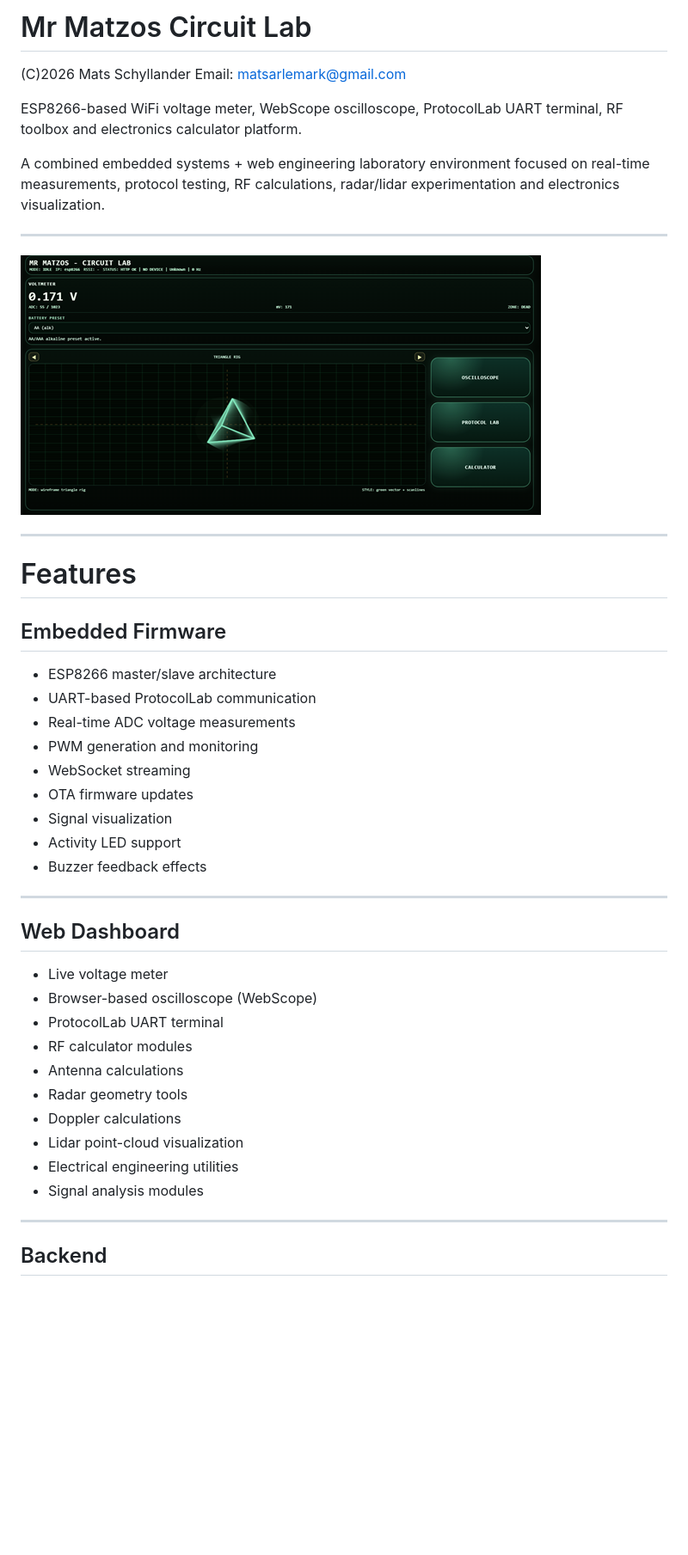
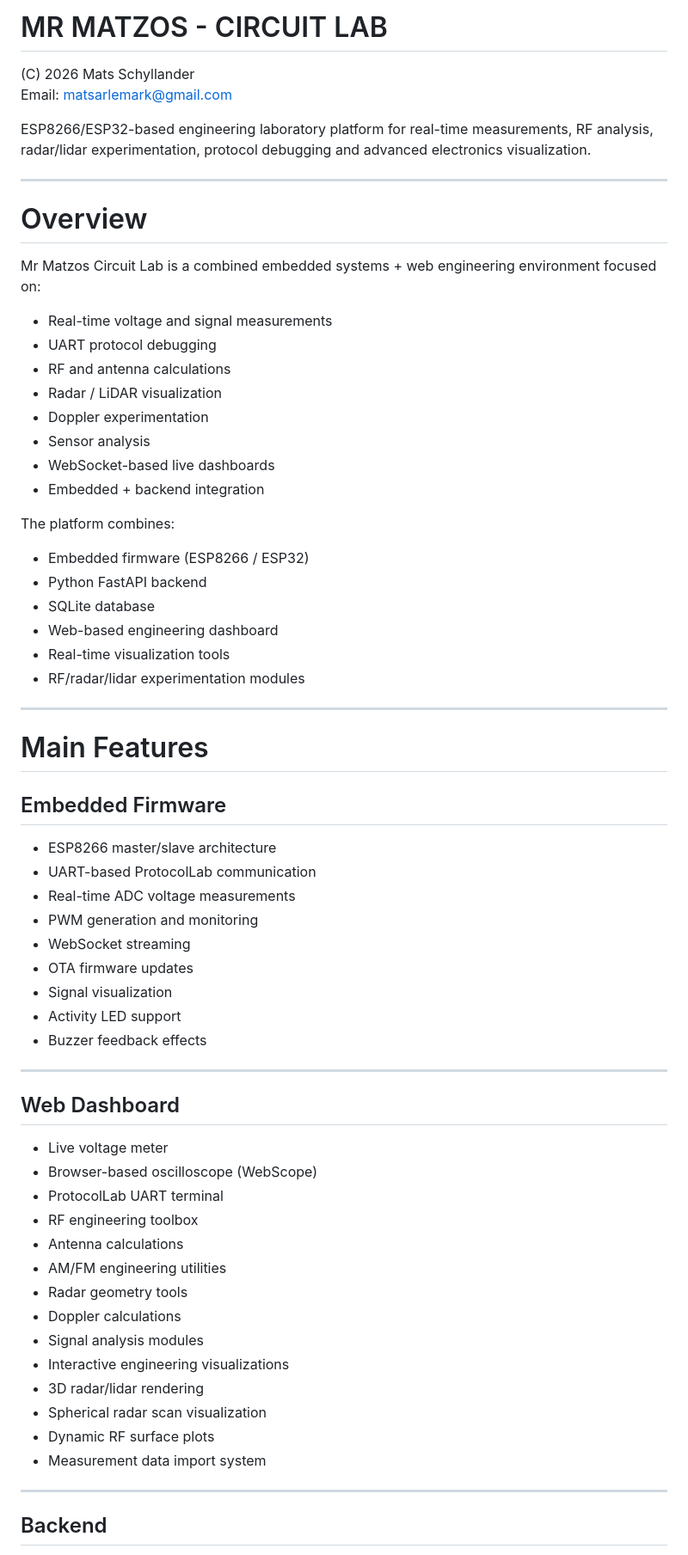
Before and after one commit to mschyllander/MrMatzo_Area51-wifi-voltage-meter, a Markdown page: README.md, the part around one of its changes. Shown at 86% size. Drawn GitHub-style; blank space fills up the shorter version.

Commit message:
Update with new visualisation tool

```diff
--- a/README.md
+++ b/README.md
@@ -1,46 +1,68 @@
-# Mr Matzos Circuit Lab
+# MR MATZOS - CIRCUIT LAB
 
-(C)2026 Mats Schyllander
+(C) 2026 Mats Schyllander
 Email: matsarlemark@gmail.com
 
-ESP8266-based WiFi voltage meter, WebScope oscilloscope, ProtocolLab UART terminal, RF toolbox and electronics calculator platform.
-
-A combined embedded systems + web engineering laboratory environment focused on real-time measurements, protocol testing, RF calculations, radar/lidar experimentation and electronics visualization.
+ESP8266/ESP32-based engineering laboratory platform for real-time measurements, RF analysis, radar/lidar experimentation, protocol debugging and advanced electronics visualization.
 
 ---
 
-![Dashboard](images/dashboard.png)
+# Overview
+
+Mr Matzos Circuit Lab is a combined embedded systems + web engineering environment focused on:
+
+- Real-time voltage and signal measurements
+- UART protocol debugging
+- RF and antenna calculations
+- Radar / LiDAR visualization
+- Doppler experimentation
+- Sensor analysis
+- WebSocket-based live dashboards
+- Embedded + backend integration
+
+The platform combines:
+
+- Embedded firmware (ESP8266 / ESP32)
+- Python FastAPI backend
+- SQLite database
+- Web-based engineering dashboard
+- Real-time visualization tools
+- RF/radar/lidar experimentation modules
 
 ---
 
-# Features
+# Main Features
 
 ## Embedded Firmware
 
-* ESP8266 master/slave architecture
-* UART-based ProtocolLab communication
-* Real-time ADC voltage measurements
-* PWM generation and monitoring
-* WebSocket streaming
-* OTA firmware updates
-* Signal visualization
-* Activity LED support
-* Buzzer feedback effects
+- ESP8266 master/slave architecture
+- UART-based ProtocolLab communication
+- Real-time ADC voltage measurements
+- PWM generation and monitoring
+- WebSocket streaming
+- OTA firmware updates
+- Signal visualization
+- Activity LED support
+- Buzzer feedback effects
 
 ---
 
 ## Web Dashboard
 
-* Live voltage meter
-* Browser-based oscilloscope (WebScope)
-* ProtocolLab UART terminal
-* RF calculator modules
-* Antenna calculations
-* Radar geometry tools
-* Doppler calculations
-* Lidar point-cloud visualization
-* Electrical engineering utilities
-* Signal analysis modules
+- Live voltage meter
+- Browser-based oscilloscope (WebScope)
+- ProtocolLab UART terminal
+- RF engineering toolbox
+- Antenna calculations
+- AM/FM engineering utilities
+- Radar geometry tools
+- Doppler calculations
+- Signal analysis modules
+- Interactive engineering visualizations
+- 3D radar/lidar rendering
+- Spherical radar scan visualization
+- Dynamic RF surface plots
+- Measurement data import system
 
 ---
 
```
Also changed, not shown: other parts of README.md (+93 -173 lines).
